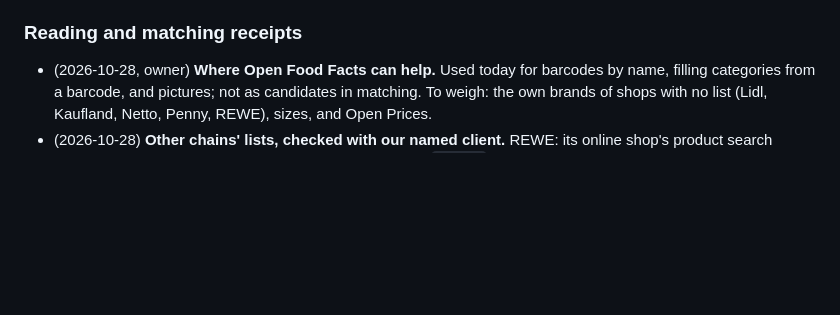
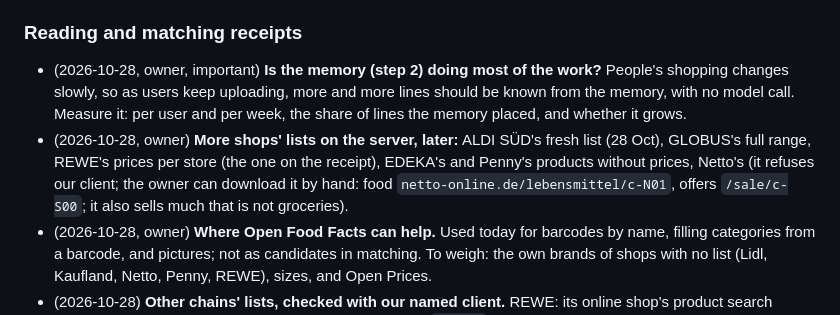
Before and after one commit to BlackPi3/grocery-app, a Markdown page: docs/status.md, the part around the change. GitHub-like rendering; blank space fills up the shorter version.

Commit message:
Status: park the memory check and the shops' lists for the server
Co-Authored-By: Claude Opus 5.5 <noreply@anthropic.com>

```diff
--- a/docs/status.md
+++ b/docs/status.md
@@ -1113,6 +1113,17 @@ items are removed (see Now and git history).
 
 ### Reading and matching receipts
 
+- (2026-10-28, owner, important) **Is the memory (step 2) doing most of
+  the work?** People's shopping changes slowly, so as users keep uploading,
+  more and more lines should be known from the memory, with no model call.
+  Measure it: per user and per week, the share of lines the memory placed,
+  and whether it grows.
+- (2026-10-28, owner) **More shops' lists on the server, later:** ALDI SÜD's
+  fresh list (28 Oct), GLOBUS's full range, REWE's prices per store (the one
+  on the receipt), EDEKA's and Penny's products without prices, Netto's
+  (it refuses our client; the owner can download it by hand: food
+  `netto-online.de/lebensmittel/c-N01`, offers `/sale/c-S00`; it also sells
+  much that is not groceries).
 - (2026-10-28, owner) **Where Open Food Facts can help.** Used today
   for barcodes by name, filling categories from a barcode, and pictures;
   not as candidates in matching. To weigh: the own brands of shops with no
```
